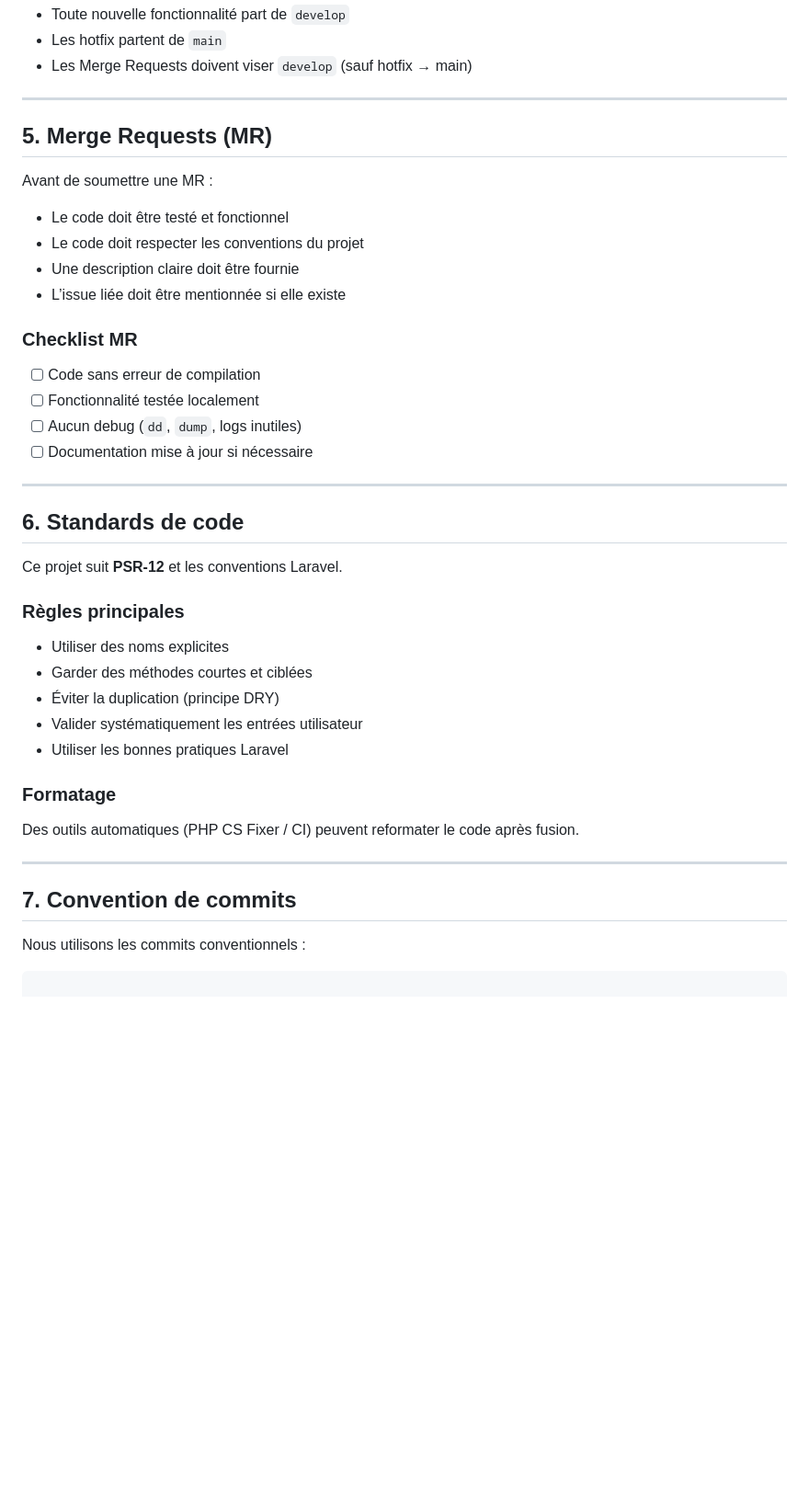
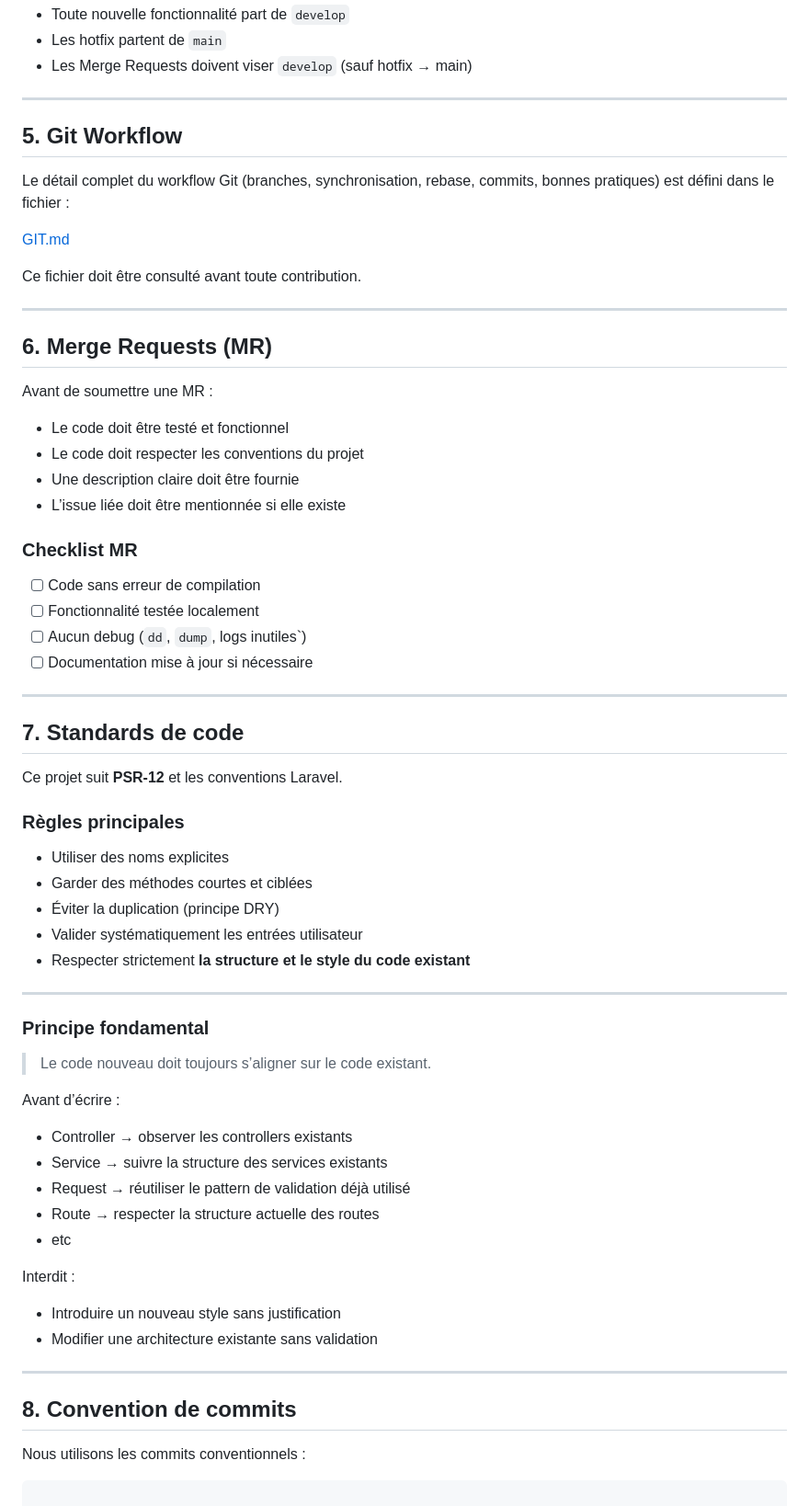
Before and after one commit to idpuniv/laravel-starter, a Markdown page: CONTRIBUTING.md, the part around one of its changes. Shown at 92% size. GitHub-like rendering; blank space fills up the shorter version.

Commit message:
add gitlab workflow, contributing and git workflow

```diff
--- a/CONTRIBUTING.md
+++ b/CONTRIBUTING.md
@@ -69,7 +84,17 @@ Le projet suit une stratégie inspirée de Git Flow :
 
 ---
 
-## 5. Merge Requests (MR)
+## 5. Git Workflow
+
+Le détail complet du workflow Git (branches, synchronisation, rebase, commits, bonnes pratiques) est défini dans le fichier :
+
+[GIT.md](./docs/GIT.md)
+
+Ce fichier doit être consulté avant toute contribution.
+
+---
+
+## 6. Merge Requests (MR)
 
 Avant de soumettre une MR :
 
@@ -82,12 +107,12 @@ Avant de soumettre une MR :
 
 - [ ] Code sans erreur de compilation
 - [ ] Fonctionnalité testée localement
-- [ ] Aucun debug (`dd`, `dump`, logs inutiles)
+- [ ] Aucun debug (`dd`, `dump`, logs inutiles`)
 - [ ] Documentation mise à jour si nécessaire
 
 ---
 
-## 6. Standards de code
+## 7. Standards de code
 
 Ce projet suit **PSR-12** et les conventions Laravel.
 
@@ -97,15 +122,29 @@ Ce projet suit **PSR-12** et les conventions Laravel.
 - Garder des méthodes courtes et ciblées
 - Éviter la duplication (principe DRY)
 - Valider systématiquement les entrées utilisateur
-- Utiliser les bonnes pratiques Laravel
-
-### Formatage
-
-Des outils automatiques (PHP CS Fixer / CI) peuvent reformater le code après fusion.
+- Respecter strictement **la structure et le style du code existant**
 
 ---
 
-## 7. Convention de commits
+### Principe fondamental
+
+> Le code nouveau doit toujours s’aligner sur le code existant.
+
+Avant d’écrire :
+
+- Controller → observer les controllers existants
+- Service → suivre la structure des services existants
+- Request → réutiliser le pattern de validation déjà utilisé
+- Route → respecter la structure actuelle des routes
+- etc
+
+Interdit :
+- Introduire un nouveau style sans justification
+- Modifier une architecture existante sans validation
+
+---
+
+## 8. Convention de commits
 
 Nous utilisons les commits conventionnels :
 
```
Also changed, not shown: other parts of CONTRIBUTING.md (+17 -2 lines), docs/GIT.md (added, +192 -0 lines).
